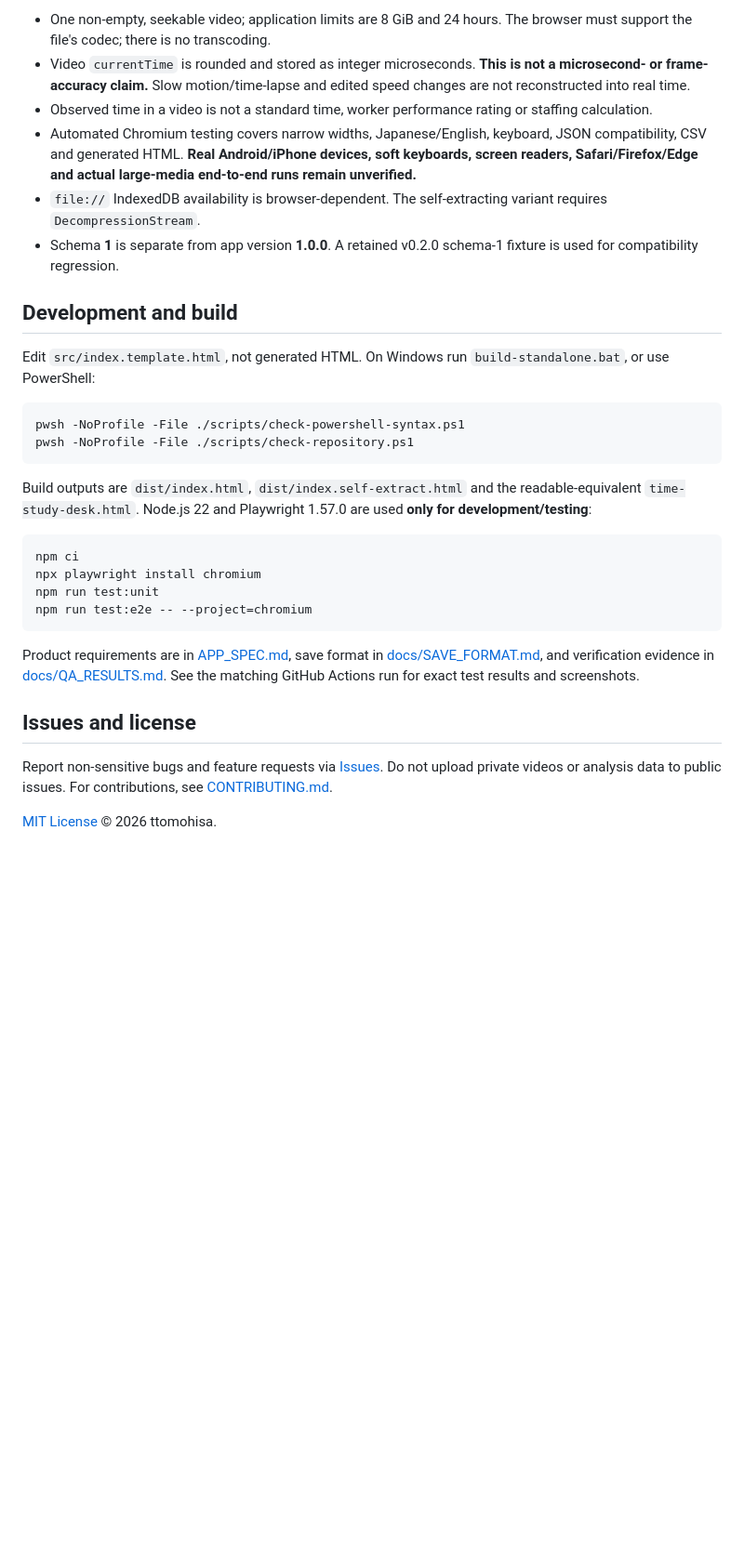
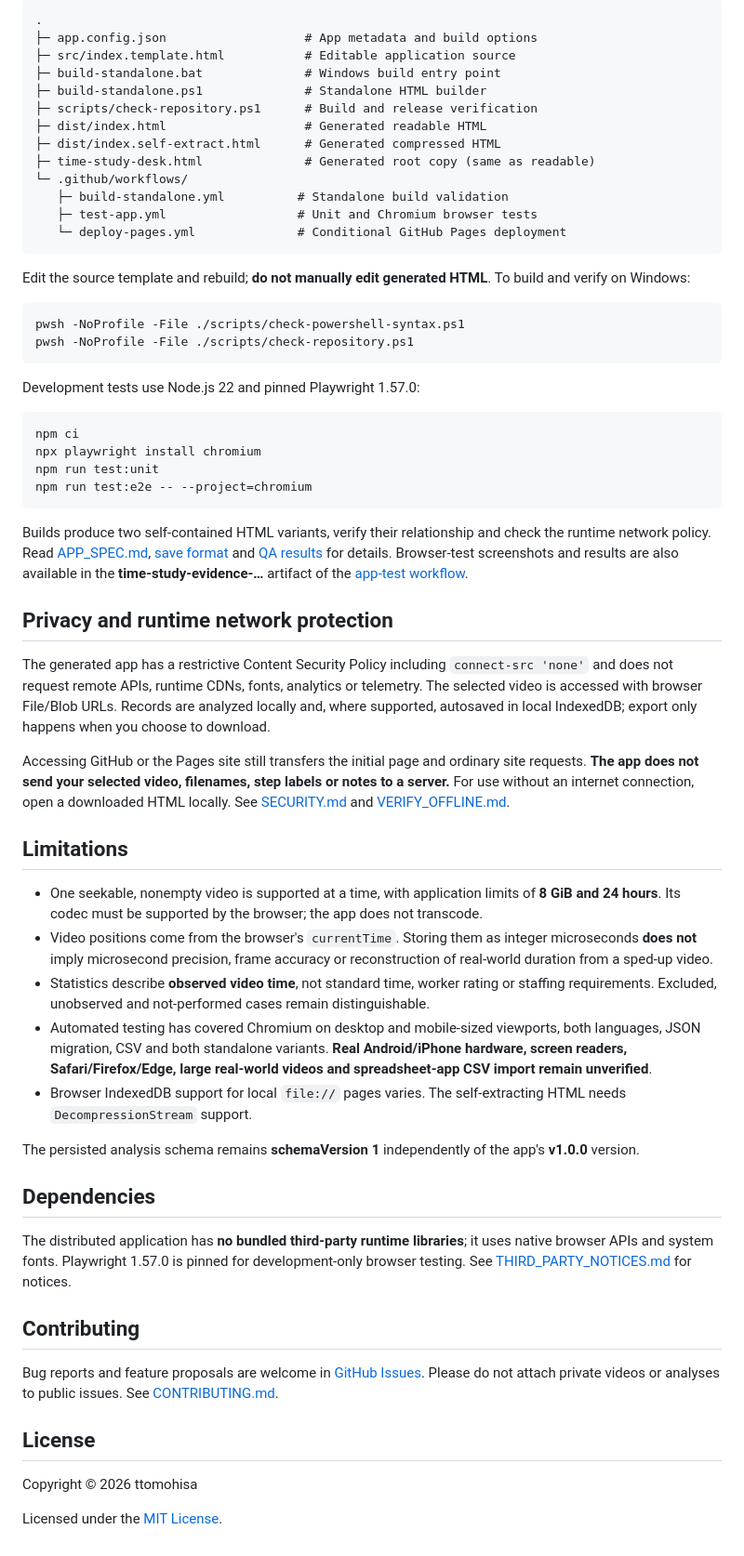
Before and after one commit to ttomohisa/htmlapps-time-study-desk, a Markdown page: README.md, the part around one of its changes. Shown at 93% size. Rendered like a GitHub page; blank space fills up the shorter version.

````diff
--- a/README.md
+++ b/README.md
@@ -81,33 +102,64 @@ Visiting GitHub Pages or GitHub itself requires requests to deliver the page and
 
-- One non-empty, seekable video; application limits are 8 GiB and 24 hours. The browser must support the file's codec; there is no transcoding.
-- Video `currentTime` is rounded and stored as integer microseconds. **This is not a microsecond- or frame-accuracy claim.** Slow motion/time-lapse and edited speed changes are not reconstructed into real time.
-- Observed time in a video is not a standard time, worker performance rating or staffing calculation.
-- Automated Chromium testing covers narrow widths, Japanese/English, keyboard, JSON compatibility, CSV and generated HTML. **Real Android/iPhone devices, soft keyboards, screen readers, Safari/Firefox/Edge and actual large-media end-to-end runs remain unverified.**
-- `file://` IndexedDB availability is browser-dependent. The self-extracting variant requires `DecompressionStream`.
-- Schema **1** is separate from app version **1.0.0**. A retained v0.2.0 schema-1 fixture is used for compatibility regression.
+```text
+.
+├─ app.config.json                   # App metadata and build options
+├─ src/index.template.html           # Editable application source
+├─ build-standalone.bat              # Windows build entry point
+├─ build-standalone.ps1              # Standalone HTML builder
+├─ scripts/check-repository.ps1      # Build and release verification
+├─ dist/index.html                   # Generated readable HTML
+├─ dist/index.self-extract.html      # Generated compressed HTML
+├─ time-study-desk.html              # Generated root copy (same as readable)
+└─ .github/workflows/
+   ├─ build-standalone.yml          # Standalone build validation
+   ├─ test-app.yml                  # Unit and Chromium browser tests
+   └─ deploy-pages.yml              # Conditional GitHub Pages deployment
+```
 
-## Development and build
-
-Edit `src/index.template.html`, not generated HTML. On Windows run `build-standalone.bat`, or use PowerShell:
+Edit the source template and rebuild; **do not manually edit generated HTML**. To build and verify on Windows:
 
 ```powershell
 pwsh -NoProfile -File ./scripts/check-powershell-syntax.ps1
 pwsh -NoProfile -File ./scripts/check-repository.ps1
 ```
 
-Build outputs are `dist/index.html`, `dist/index.self-extract.html` and the readable-equivalent `time-study-desk.html`. Node.js 22 and Playwright 1.57.0 are used **only for development/testing**:
+Development tests use Node.js 22 and pinned Playwright 1.57.0:
 
-```text
+```sh
 npm ci
 npx playwright install chromium
 npm run test:unit
 npm run test:e2e -- --project=chromium
 ```
 
-Product requirements are in [APP_SPEC.md](APP_SPEC.md), save format in [docs/SAVE_FORMAT.md](docs/SAVE_FORMAT.md), and verification evidence in [docs/QA_RESULTS.md](docs/QA_RESULTS.md). See the matching GitHub Actions run for exact test results and screenshots.
+Builds produce two self-contained HTML variants, verify their relationship and check the runtime network policy. Read [APP_SPEC.md](APP_SPEC.md), [save format](docs/SAVE_FORMAT.md) and [QA results](docs/QA_RESULTS.md) for details. Browser-test screenshots and results are also available in the **time-study-evidence-…** artifact of the [app-test workflow](https://github.com/ttomohisa/htmlapps-time-study-desk/actions/workflows/test-app.yml).
 
-## Issues and license
+## Privacy and runtime network protection
 
-Report non-sensitive bugs and feature requests via [Issues](https://github.com/ttomohisa/htmlapps-time-study-desk/issues). Do not upload private videos or analysis data to public issues. For contributions, see [CONTRIBUTING.md](CONTRIBUTING.md).
+The generated app has a restrictive Content Security Policy including `connect-src 'none'` and does not request remote APIs, runtime CDNs, fonts, analytics or telemetry. The selected video is accessed with browser File/Blob URLs. Records are analyzed locally and, where supported, autosaved in local IndexedDB; export only happens when you choose to download.
 
-[MIT License](LICENSE) © 2026 ttomohisa.
+Accessing GitHub or the Pages site still transfers the initial page and ordinary site requests. **The app does not send your selected video, filenames, step labels or notes to a server.** For use without an internet connection, open a downloaded HTML locally. See [SECURITY.md](SECURITY.md) and [VERIFY_OFFLINE.md](VERIFY_OFFLINE.md).
+
+## Limitations
+
+- One seekable, nonempty video is supported at a time, with application limits of **8 GiB and 24 hours**. Its codec must be supported by the browser; the app does not transcode.
+- Video positions come from the browser's `currentTime`. Storing them as integer microseconds **does not** imply microsecond precision, frame accuracy or reconstruction of real-world duration from a sped-up video.
+- Statistics describe **observed video time**, not standard time, worker rating or staffing requirements. Excluded, unobserved and not-performed cases remain distinguishable.
+- Automated testing has covered Chromium on desktop and mobile-sized viewports, both languages, JSON migration, CSV and both standalone variants. **Real Android/iPhone hardware, screen readers, Safari/Firefox/Edge, large real-world videos and spreadsheet-app CSV import remain unverified**.
+- Browser IndexedDB support for local `file://` pages varies. The self-extracting HTML needs `DecompressionStream` support.
+
+The persisted analysis schema remains **schemaVersion 1** independently of the app's **v1.0.0** version.
+
+## Dependencies
+
+The distributed application has **no bundled third-party runtime libraries**; it uses native browser APIs and system fonts. Playwright 1.57.0 is pinned for development-only browser testing. See [THIRD_PARTY_NOTICES.md](THIRD_PARTY_NOTICES.md) for notices.
+
+## Contributing
+
+Bug reports and feature proposals are welcome in [GitHub Issues](https://github.com/ttomohisa/htmlapps-time-study-desk/issues). Please do not attach private videos or analyses to public issues. See [CONTRIBUTING.md](CONTRIBUTING.md).
+
+## License
+
+Copyright © 2026 ttomohisa
+
+Licensed under the [MIT License](LICENSE).
````
Also changed, not shown: other parts of README.md (+61 -40 lines).
